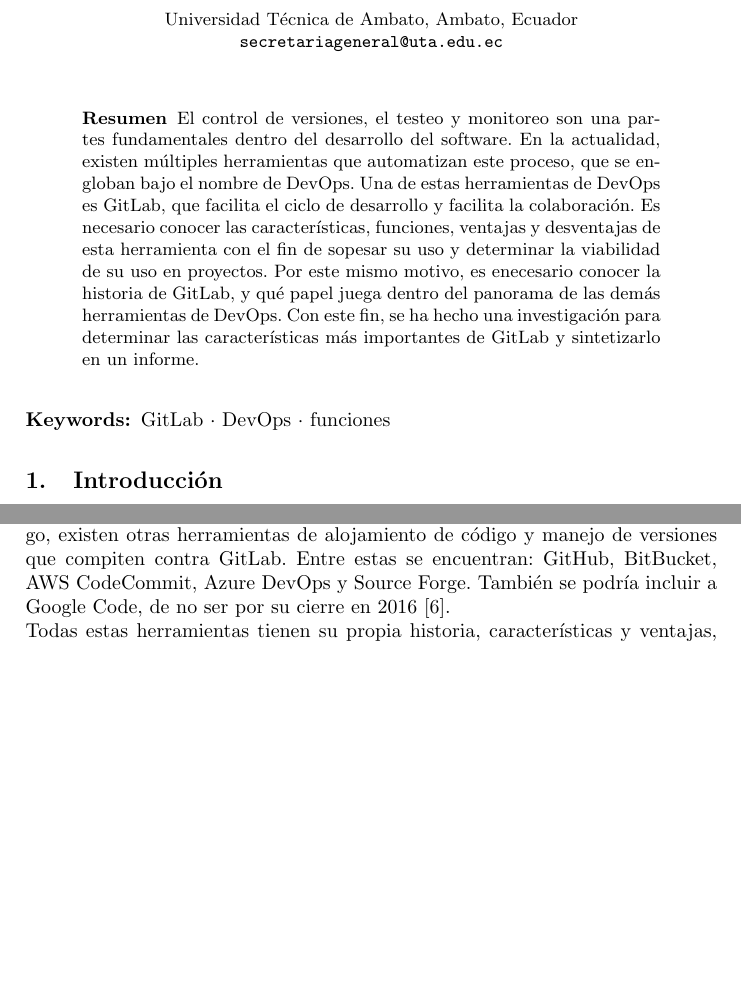
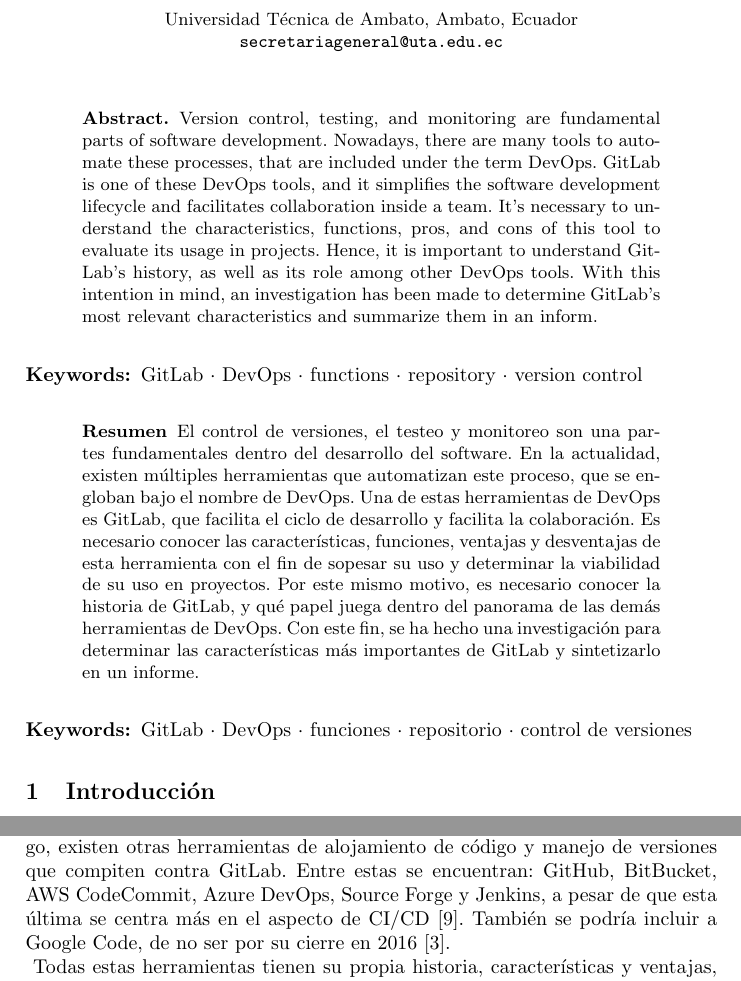
Before and after one commit to ArielParedesLozada/LaTeX-1P, a LaTeX paper (gitlab.tex): two parts of pages 1 and 9 of 13 before the commit and two parts of pages 1 and 10 of 14 after it, joined at a grey line, cut so that both start at the same text, the shorter picture padded with empty space. Compiled offline with pdfLaTeX.

Commit message:
Agrega: Abstract

```diff
--- a/gitlab.tex
+++ b/gitlab.tex
@@ -1,5 +1,5 @@
 \documentclass[runningheads]{llncs}
-\usepackage[spanish]{babel}
+\usepackage[spanish, english]{babel}
 \usepackage{graphicx}
 \usepackage{tabularx, booktabs}
 \renewcommand{\arraystretch}{1.5}
@@ -16,18 +16,31 @@
 \email{secretariageneral@uta.edu.ec}}
 
 \maketitle
+\selectlanguage{english}
+\begin{abstract}
+        Version control, testing, and monitoring are fundamental parts of software development.
+        Nowadays, there are many tools to automate these processes, that are included under the
+        term DevOps. GitLab is one of these DevOps tools, and it simplifies the software development
+        lifecycle and facilitates collaboration inside a team. It's necessary to understand the
+        characteristics, functions, pros, and cons of this tool to evaluate its usage in
+        projects. Hence, it is important to understand GitLab's history, as well as its role among
+        other DevOps tools. With this intention in mind, an investigation has been made to determine
+        GitLab's most relevant characteristics and summarize them in an inform.
+\end{abstract}
+\keywords{GitLab \and DevOps \and functions \and repository \and version control}
+\selectlanguage{spanish}
 \begin{abstract}
         %Abstract de 120 palabras
         El control de versiones, el testeo y monitoreo son una partes fundamentales dentro del desarrollo del software.
         En la actualidad, existen múltiples herramientas que automatizan este proceso, que se engloban bajo el nombre de DevOps.
         Una de estas herramientas de DevOps es GitLab, que facilita el ciclo de desarrollo y facilita la colaboración.
         Es necesario conocer las características, funciones, ventajas y desventajas de esta herramienta con el fin de
-        sopesar su uso y determinar la viabilidad de su uso en proyectos. Por este mismo motivo, es enecesario conocer la
+        sopesar su uso y determinar la viabilidad de su uso en proyectos. Por este mismo motivo, es necesario conocer la
         historia de GitLab, y qué papel juega dentro del panorama de las demás herramientas de DevOps.
         Con este fin, se ha hecho una investigación para determinar las características más importantes de GitLab y
         sintetizarlo en un informe.
 \end{abstract}
-\keywords{GitLab \and DevOps \and funciones}
+\keywords{GitLab \and DevOps \and funciones \and repositorio \and control de versiones}
 \section{Introducción}
 %Qué es el sistema de control de versiones y así
 %Panorama para usar GitLab
@@ -318,11 +331,7 @@
 dentro de los proyectos \cite{uddin2023comparative}.\\
 Como se puede observar, GitLab ha tenido un gran crecimiento en los últimos años, aumentando sus funciones y capacidades de gestión de código. Sin embargo,
 existen otras herramientas de alojamiento de código y manejo de versiones que compiten contra GitLab. Entre estas se encuentran: GitHub, BitBucket, AWS CodeCommit,
-Azure DevOps y Source Forge. También se podría incluir a Google Code, de no ser por su cierre en 2016 \cite{safari2020analysis}.\\
-Todas estas herramientas tienen su propia historia, características y ventajas, así como desventajas. Es necesario conocer cuáles son estas características para
-evaluar correctamente a GitLab en sus funciones, y comprender su posición dentro del entorno del desarrollo de software. Sin embargo, y a pesar de las distintas
-plataformas de alojamiento de repositorios, la plataforma más popular, por un muy amplio márgen es GitHub \cite{uddin2023comparative}.
-%Asegurarse de mencionar a BitBucket y otros sistemas similares
+Azure DevOps, Source Forge y Jenkins, a pesar de que esta última se centra más en el aspecto de CI/CD \cite{ferdian2021continuous}. También se podría incluir a Google Code, de no ser por su cierre en 2016 \cite{safari2020analysis}.\\
 \begin{table}
         \centering
         \caption{Comparación de GitLab}
@@ -340,6 +350,10 @@
         \end{tabularx}
         \label{table:3}
 \end{table}
+Todas estas herramientas tienen su propia historia, características y ventajas, así como desventajas. Es necesario conocer cuáles son estas características para
+evaluar correctamente a GitLab en sus funciones, y comprender su posición dentro del entorno del desarrollo de software. Sin embargo, y a pesar de las distintas
+plataformas de alojamiento de repositorios, la plataforma más popular, por un muy amplio márgen es GitHub \cite{uddin2023comparative}.
+%Asegurarse de mencionar a BitBucket y otros sistemas similares
 \begin{figure}[htbp]
         \centering
         \includegraphics[width=0.5\textwidth]{Comp-rep.png}
```
Also changed, not shown: gitlab.tex (5 more changed lines).
